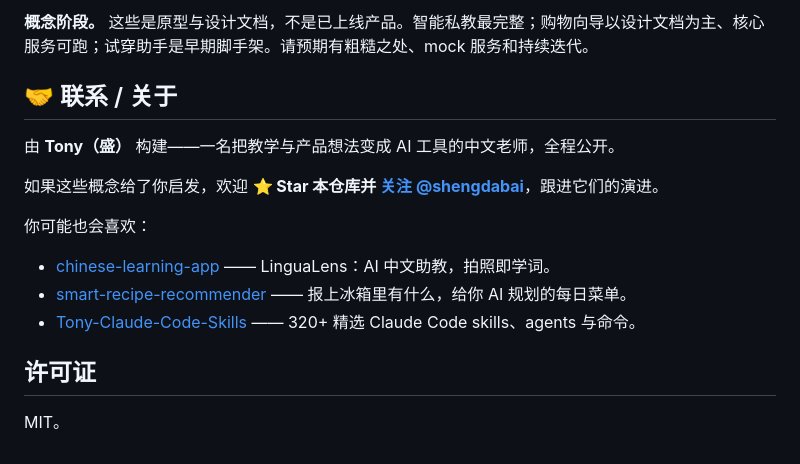
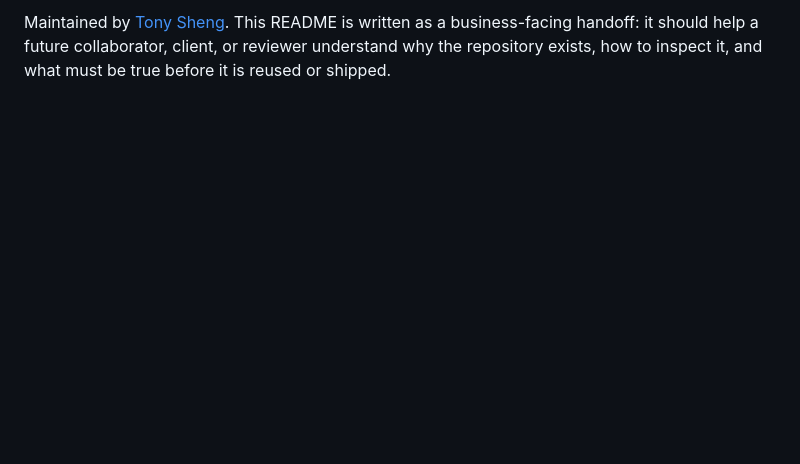
Before and after one commit to shengdabai/ai-innovative-app-design, a Markdown page: README.md, the part around one of its changes. Rendered like a GitHub page; blank space fills up the shorter version.

```diff
--- a/README.md
+++ b/README.md
@@ -102,16 +83 @@ MIT.
-**概念阶段。** 这些是原型与设计文档，不是已上线产品。智能私教最完整；购物向导以设计文档为主、核心服务可跑；试穿助手是早期脚手架。请预期有粗糙之处、mock 服务和持续迭代。
-
-## 🤝 联系 / 关于
-
-由 **Tony（盛）** 构建——一名把教学与产品想法变成 AI 工具的中文老师，全程公开。
-
-如果这些概念给了你启发，欢迎 **⭐ Star 本仓库并 [关注 @shengdabai](https://github.com/shengdabai)**，跟进它们的演进。
-
-你可能也会喜欢：
-- [chinese-learning-app](https://github.com/shengdabai/chinese-learning-app) —— LinguaLens：AI 中文助教，拍照即学词。
-- [smart-recipe-recommender](https://github.com/shengdabai/smart-recipe-recommender) —— 报上冰箱里有什么，给你 AI 规划的每日菜单。
-- [Tony-Claude-Code-Skills](https://github.com/shengdabai/Tony-Claude-Code-Skills) —— 320+ 精选 Claude Code skills、agents 与命令。
-
-## 许可证
-
-MIT。
+Maintained by [Tony Sheng](https://github.com/shengdabai). This README is written as a business-facing handoff: it should help a future collaborator, client, or reviewer understand why the repository exists, how to inspect it, and what must be true before it is reused or shipped.
```
Also changed, not shown: other parts of README.md (+59 -78 lines).
